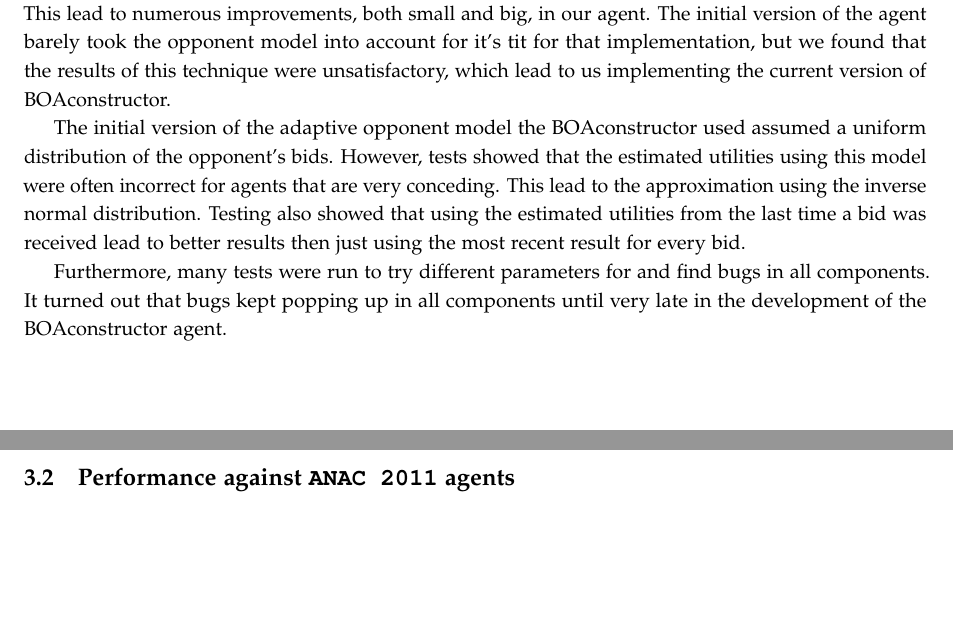
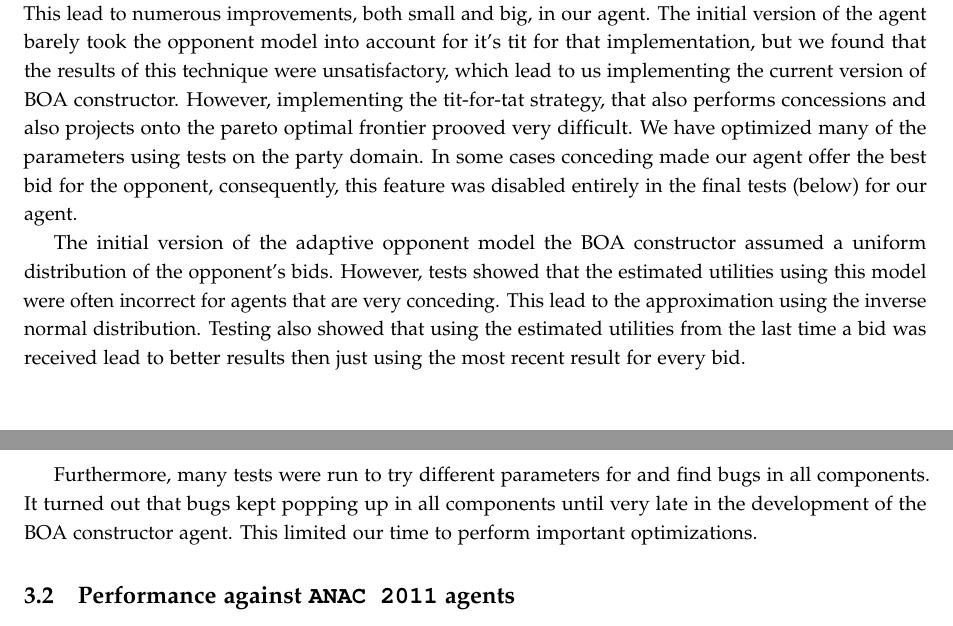
Before and after one commit to diondehoog/negotiation-project, a LaTeX paper (Report/negotiation_final_report.tex, which reads Report/testing_and_performance.tex): two parts of pages 10 and 11 of 17, joined at a grey line, cut so that both start at the same text, the shorter picture padded with empty space. Compiled offline with pdfLaTeX.

Commit message:
Adaptations

```diff
--- a/Report/testing_and_performance.tex
+++ b/Report/testing_and_performance.tex
@@ -5,12 +5,12 @@ we quantify how much our opponent model improves our results, and finally test i
 We present the results and discuss the efficiency of the agent in terms of reaching \emph{Nash solutions}, \emph{Kalai Smorodinski points} and outcomes that lie on the \emph{Pareto Optimal Frontier} (POF).
 
 \subsection{Intermediate tests}
-During the development of BOAconstructor a lot of tests were run with various versions of the agent. This lead to numerous improvements, both small and big, in our agent. The initial version of the agent barely took the opponent model into account for it's tit for that implementation, but we found that the results of this technique were unsatisfactory, which lead to us implementing the current version of BOAconstructor.
+During the development of BOAconstructor a lot of tests were run with various versions of the agent. This lead to numerous improvements, both small and big, in our agent. The initial version of the agent barely took the opponent model into account for it's tit for that implementation, but we found that the results of this technique were unsatisfactory, which lead to us implementing the current version of BOA constructor. However, implementing the tit-for-tat strategy, that also performs concessions and also projects onto the pareto optimal frontier prooved very difficult. We have optimized many of the parameters
+using tests on the party domain. In some cases conceding made our agent offer the best bid for the opponent, consequently, this feature was disabled entirely in the final tests (below) for our agent.
 
-The initial version of the adaptive opponent model the BOAconstructor used assumed a uniform distribution of the opponent's bids. However, tests showed that the estimated utilities using this model were often incorrect for agents that are very conceding. This lead to the approximation using the inverse normal distribution. Testing also showed that using the estimated utilities from the last time a bid was received lead to better results then just using the most recent result for every bid.
+The initial version of the adaptive opponent model the BOA constructor assumed a uniform distribution of the opponent's bids. However, tests showed that the estimated utilities using this model were often incorrect for agents that are very conceding. This lead to the approximation using the inverse normal distribution. Testing also showed that using the estimated utilities from the last time a bid was received lead to better results then just using the most recent result for every bid.
 
-Furthermore, many tests were run to try different parameters for and find bugs in all components. It turned out that bugs kept popping up in all components until very late in the development of the BOAconstructor agent.
-
+Furthermore, many tests were run to try different parameters for and find bugs in all components. It turned out that bugs kept popping up in all components until very late in the development of the BOA constructor agent. This limited our time to perform important optimizations.
 
 \subsection{Performance against \texttt{ANAC 2011} agents}
 
```
